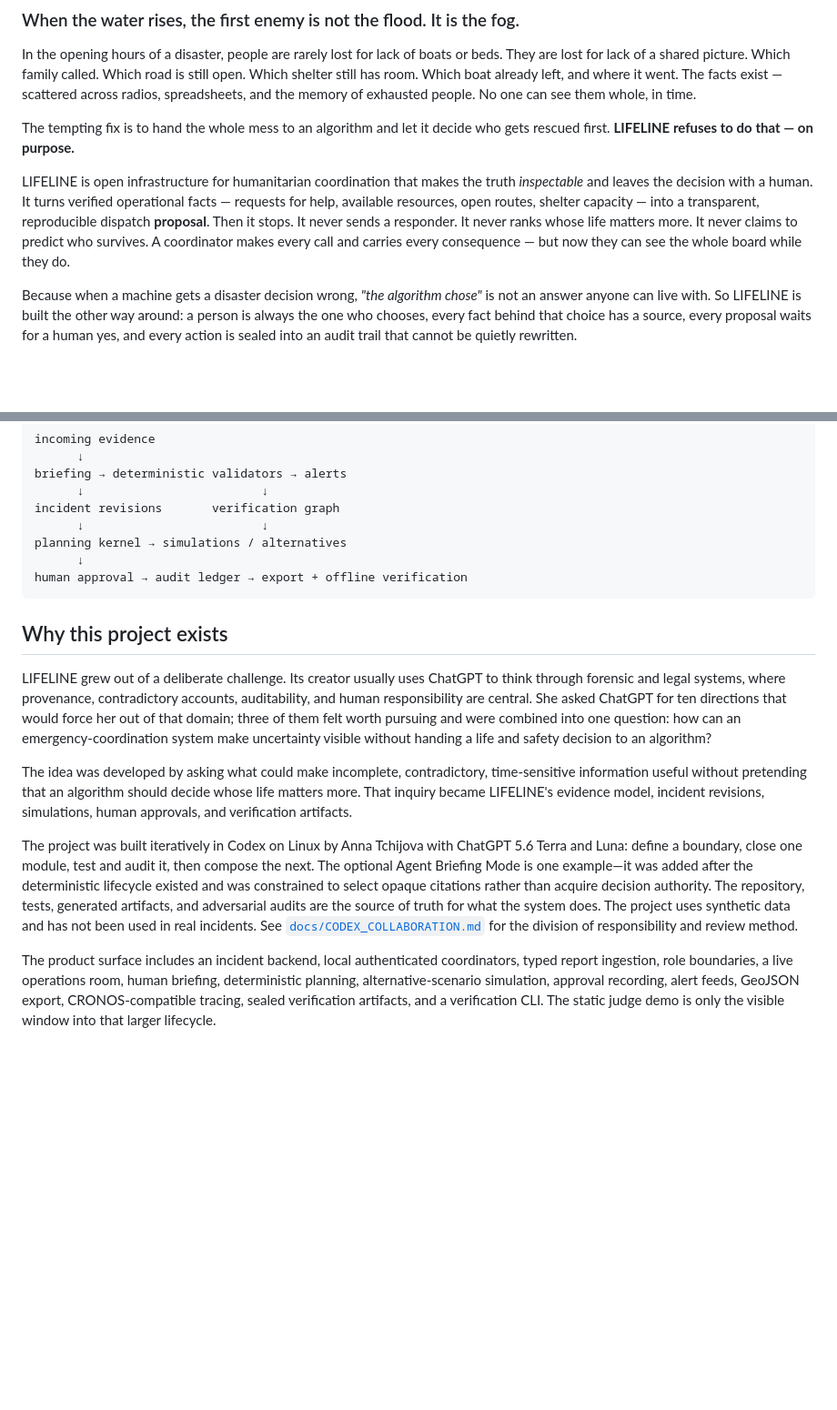
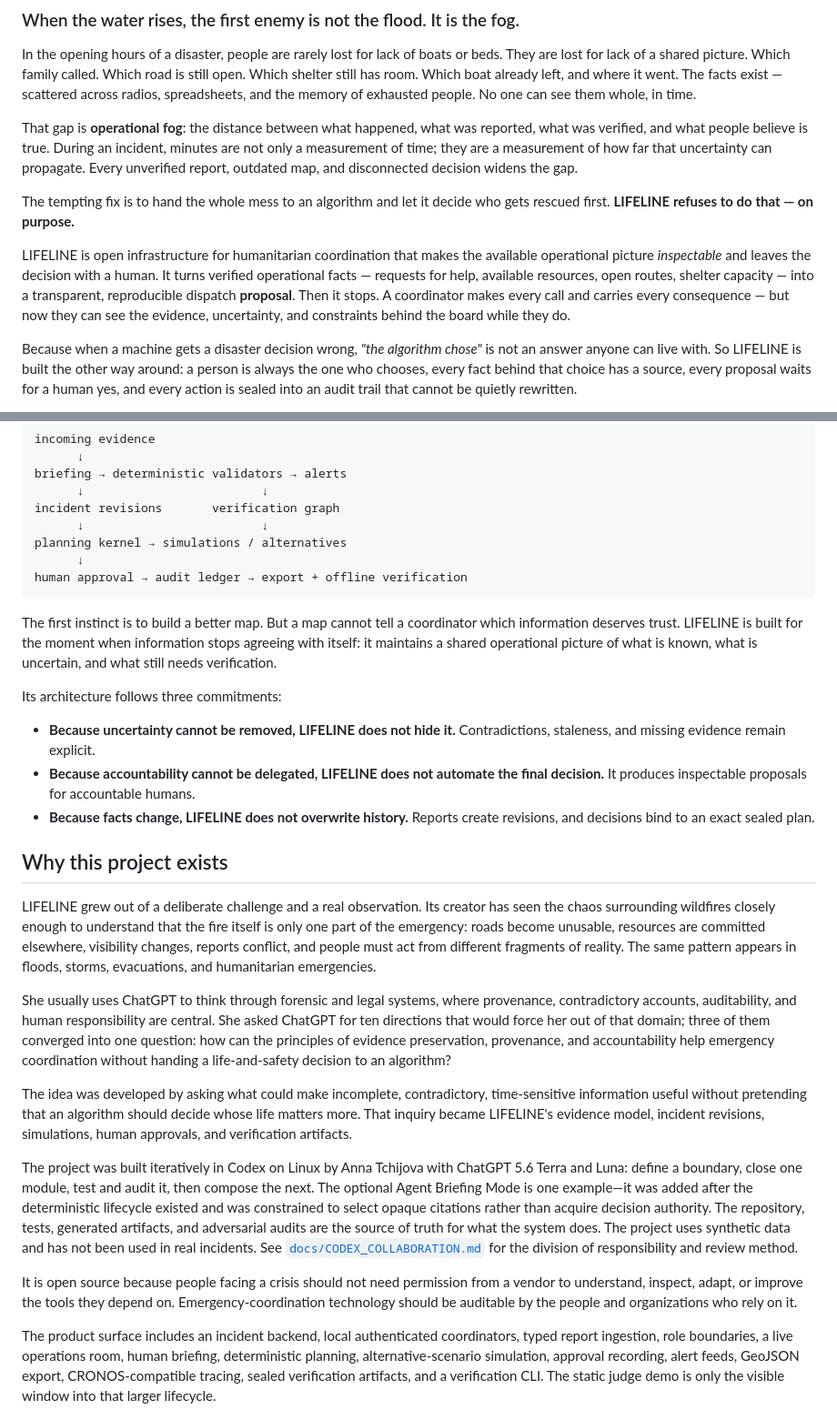
Before and after one commit to annatchijova/lifeline, a Markdown page: README.md, 2 parts joined by grey strips. Shown at 91% size. Drawn GitHub-style; blank space fills up the shorter version.

Commit message:
docs: ground README in operational fog

````diff
--- a/README.md
+++ b/README.md
@@ -8,16 +8,22 @@ road is still open. Which shelter still has room. Which boat already left, and
 where it went. The facts exist — scattered across radios, spreadsheets, and the
 memory of exhausted people. No one can see them whole, in time.
 
+That gap is **operational fog**: the distance between what happened, what was
+reported, what was verified, and what people believe is true. During an
+incident, minutes are not only a measurement of time; they are a measurement of
+how far that uncertainty can propagate. Every unverified report, outdated map,
+and disconnected decision widens the gap.
+
 The tempting fix is to hand the whole mess to an algorithm and let it decide who
 gets rescued first. **LIFELINE refuses to do that — on purpose.**
 
 LIFELINE is open infrastructure for humanitarian coordination that makes the
-truth *inspectable* and leaves the decision with a human. It turns verified
-operational facts — requests for help, available resources, open routes, shelter
-capacity — into a transparent, reproducible dispatch **proposal**. Then it
-stops. It never sends a responder. It never ranks whose life matters more. It
-never claims to predict who survives. A coordinator makes every call and carries
-every consequence — but now they can see the whole board while they do.
+available operational picture *inspectable* and leaves the decision with a
+human. It turns verified operational facts — requests for help, available
+resources, open routes, shelter capacity — into a transparent, reproducible
+dispatch **proposal**. Then it stops. A coordinator makes every call and
+carries every consequence — but now they can see the evidence, uncertainty,
+and constraints behind the board while they do.
 
 Because when a machine gets a disaster decision wrong, *"the algorithm chose"* is
 not an answer anyone can live with. So LIFELINE is built the other way around: a
@@ -45,15 +51,35 @@ planning kernel → simulations / alternatives
 human approval → audit ledger → export + offline verification
 ```
 
+The first instinct is to build a better map. But a map cannot tell a
+coordinator which information deserves trust. LIFELINE is built for the moment
+when information stops agreeing with itself: it maintains a shared operational
+picture of what is known, what is uncertain, and what still needs verification.
+
+Its architecture follows three commitments:
+
+- **Because uncertainty cannot be removed, LIFELINE does not hide it.**
+  Contradictions, staleness, and missing evidence remain explicit.
+- **Because accountability cannot be delegated, LIFELINE does not automate the
+  final decision.** It produces inspectable proposals for accountable humans.
+- **Because facts change, LIFELINE does not overwrite history.** Reports create
+  revisions, and decisions bind to an exact sealed plan.
+
 ## Why this project exists
 
-LIFELINE grew out of a deliberate challenge. Its creator usually uses ChatGPT
-to think through forensic and legal systems, where provenance, contradictory
-accounts, auditability, and human responsibility are central. She asked
-ChatGPT for ten directions that would force her out of that domain; three of
-them felt worth pursuing and were combined into one question: how can an
-emergency-coordination system make uncertainty visible without handing a life
-and safety decision to an algorithm?
+LIFELINE grew out of a deliberate challenge and a real observation. Its
+creator has seen the chaos surrounding wildfires closely enough to understand
+that the fire itself is only one part of the emergency: roads become unusable,
+resources are committed elsewhere, visibility changes, reports conflict, and
+people must act from different fragments of reality. The same pattern appears
+in floods, storms, evacuations, and humanitarian emergencies.
+
+She usually uses ChatGPT to think through forensic and legal systems, where
+provenance, contradictory accounts, auditability, and human responsibility are
+central. She asked ChatGPT for ten directions that would force her out of that
+domain; three of them converged into one question: how can the principles of
+evidence preservation, provenance, and accountability help emergency
+coordination without handing a life-and-safety decision to an algorithm?
 
 The idea was developed by asking what could make incomplete, contradictory,
 time-sensitive information useful without pretending that an algorithm should
@@ -70,6 +96,11 @@ source of truth for what the system does. The project uses synthetic data and
 has not been used in real incidents. See
 [`docs/CODEX_COLLABORATION.md`](docs/CODEX_COLLABORATION.md) for the division
 of responsibility and review method.
+
+It is open source because people facing a crisis should not need permission
+from a vendor to understand, inspect, adapt, or improve the tools they depend
+on. Emergency-coordination technology should be auditable by the people and
+organizations who rely on it.
 
 The product surface includes an incident backend, local authenticated
 coordinators, typed report ingestion, role boundaries, a live operations room,
````
